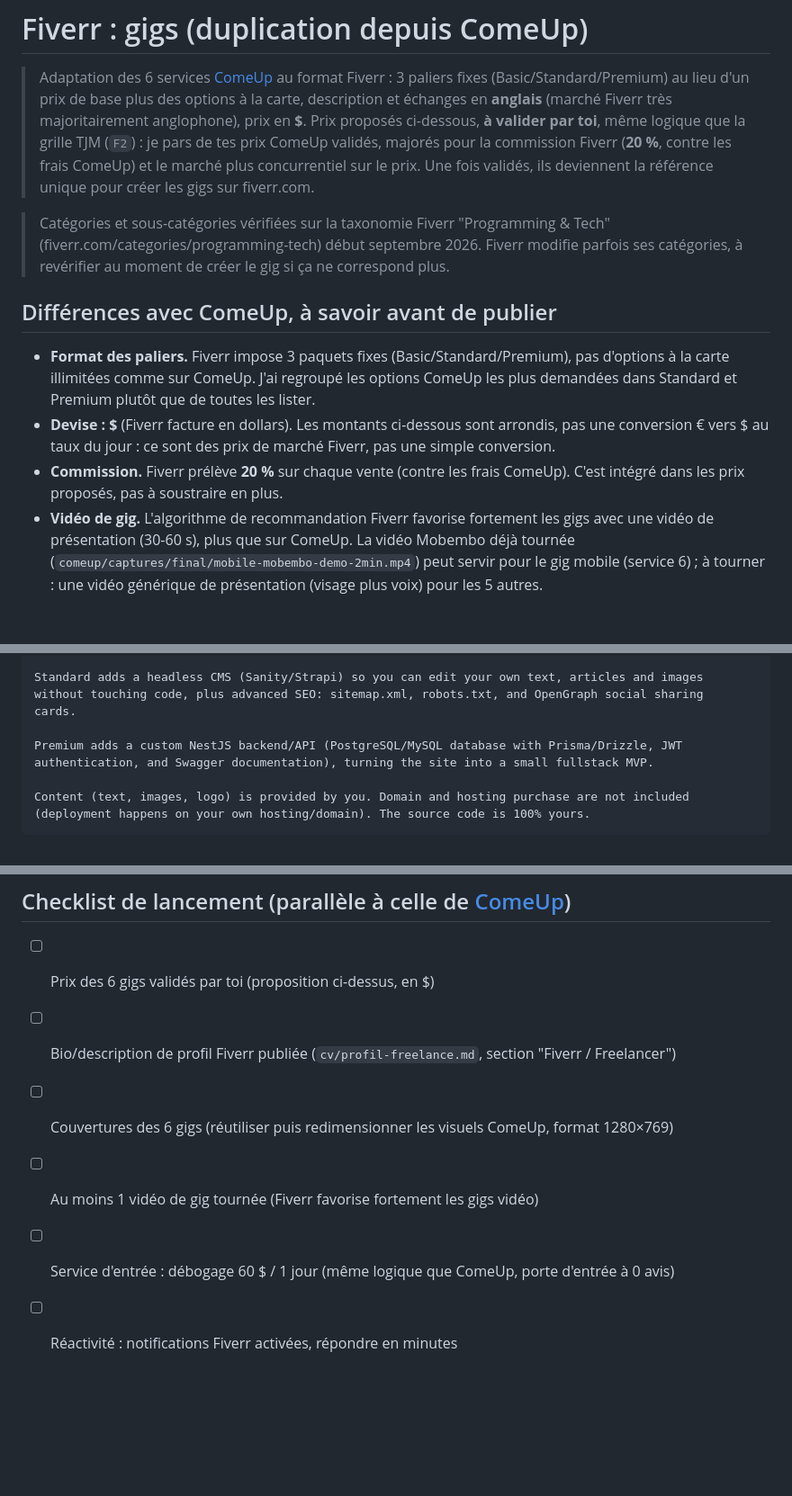
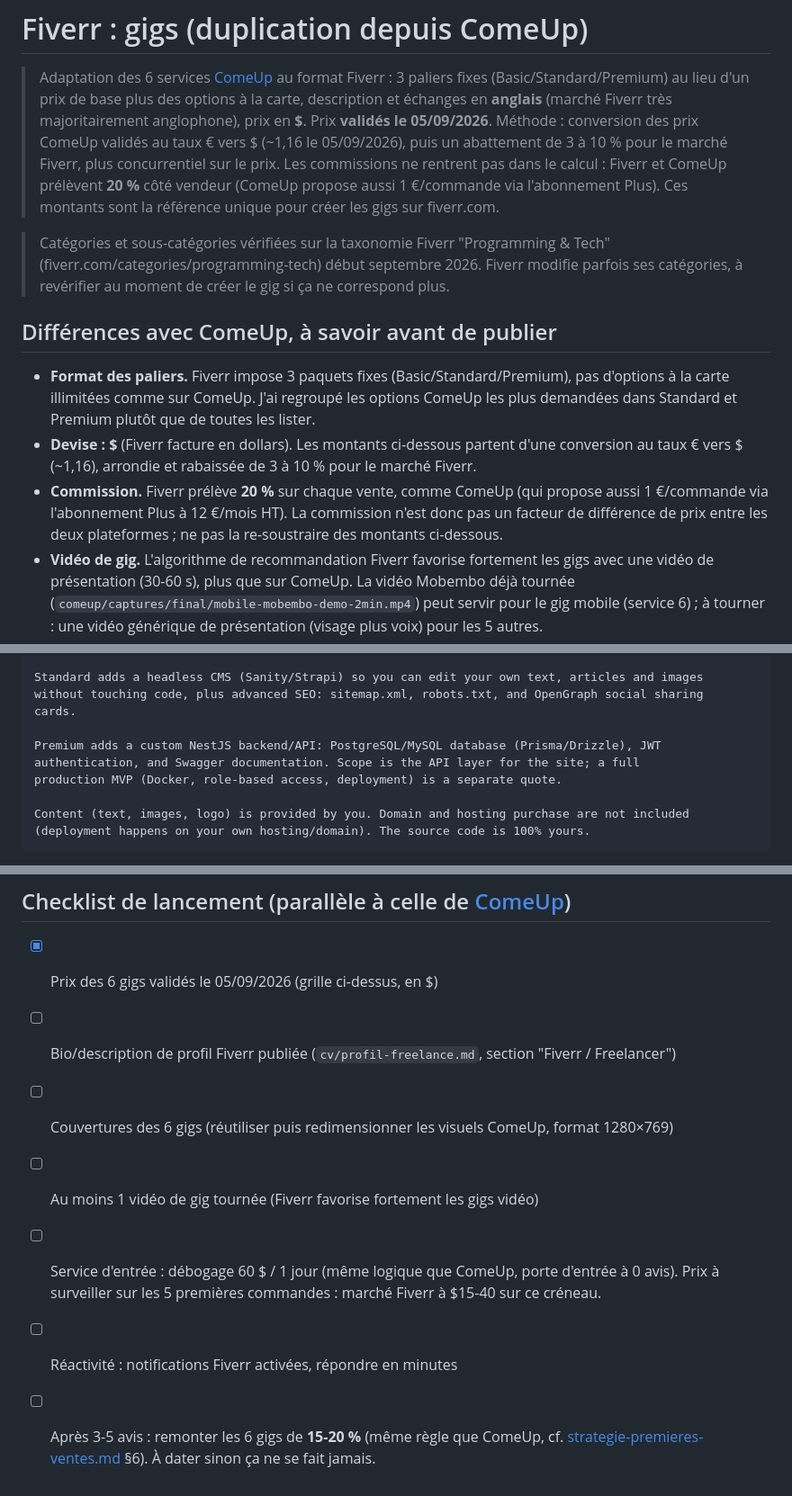
Before and after one commit to ki-ned/ki-ned, a Markdown page: fiverr/gigs.md, 3 parts joined by grey strips. Shown at 90% size. Drawn GitHub-style; blank space fills up the shorter version.

Commit message:
fiverr: valide la grille de prix, corrige la logique de commission
- Prix des 6 gigs validés (05/09/2026) : conversion ComeUp au taux
  EUR/USD ~1,16 puis abattement 3-10 % pour le marché Fiverr.
- Corrige l'erreur sur la commission : ComeUp prélève aussi 20 %
  (ou 1 EUR/commande avec ComeUp Plus), ce n'est pas un facteur de
  différence de prix.
- Gig 5 Premium : périmètre resserré (API NestJS, pas le MVP complet).
- Checklist : règle du +15-20 % après 3-5 avis, garde-fou prix débogage.

Co-Authored-By: Claude Sonnet 5 <noreply@anthropic.com>

```diff
--- a/fiverr/gigs.md
+++ b/fiverr/gigs.md
@@ -3,10 +3,11 @@
 > Adaptation des 6 services [ComeUp](../comeup/current-service.md) au format Fiverr : 3 paliers
 > fixes (Basic/Standard/Premium) au lieu d'un prix de base plus des options à la carte, description et
 > échanges en **anglais** (marché Fiverr très majoritairement anglophone), prix en **$**.
-> Prix proposés ci-dessous, **à valider par toi**, même logique que la grille TJM (`F2`) : je
-> pars de tes prix ComeUp validés, majorés pour la commission Fiverr (**20 %**, contre les frais
-> ComeUp) et le marché plus concurrentiel sur le prix. Une fois validés, ils deviennent la
-> référence unique pour créer les gigs sur fiverr.com.
+> Prix **validés le 05/09/2026**. Méthode : conversion des prix ComeUp validés au taux € vers $
+> (~1,16 le 05/09/2026), puis un abattement de 3 à 10 % pour le marché Fiverr, plus concurrentiel
+> sur le prix. Les commissions ne rentrent pas dans le calcul : Fiverr et ComeUp prélèvent
+> **20 %** côté vendeur (ComeUp propose aussi 1 €/commande via l'abonnement Plus). Ces montants
+> sont la référence unique pour créer les gigs sur fiverr.com.
 
 > Catégories et sous-catégories vérifiées sur la taxonomie Fiverr "Programming & Tech" (fiverr.com/categories/programming-tech) début septembre 2026. Fiverr modifie parfois ses catégories, à revérifier au moment de créer le gig si ça ne correspond plus.
 
@@ -15,10 +16,11 @@
 - **Format des paliers.** Fiverr impose 3 paquets fixes (Basic/Standard/Premium), pas d'options
   à la carte illimitées comme sur ComeUp. J'ai regroupé les options ComeUp les plus demandées dans
   Standard et Premium plutôt que de toutes les lister.
-- **Devise : $** (Fiverr facture en dollars). Les montants ci-dessous sont arrondis, pas une
-  conversion € vers $ au taux du jour : ce sont des prix de marché Fiverr, pas une simple conversion.
-- **Commission.** Fiverr prélève **20 %** sur chaque vente (contre les frais ComeUp). C'est
-  intégré dans les prix proposés, pas à soustraire en plus.
+- **Devise : $** (Fiverr facture en dollars). Les montants ci-dessous partent d'une conversion
+  au taux € vers $ (~1,16), arrondie et rabaissée de 3 à 10 % pour le marché Fiverr.
+- **Commission.** Fiverr prélève **20 %** sur chaque vente, comme ComeUp (qui propose aussi
+  1 €/commande via l'abonnement Plus à 12 €/mois HT). La commission n'est donc pas un facteur de
+  différence de prix entre les deux plateformes ; ne pas la re-soustraire des montants ci-dessous.
 - **Vidéo de gig.** L'algorithme de recommandation Fiverr favorise fortement les gigs avec une
   vidéo de présentation (30-60 s), plus que sur ComeUp. La vidéo Mobembo déjà
   tournée (`comeup/captures/final/mobile-mobembo-demo-2min.mp4`) peut servir pour le gig mobile
@@ -264,8 +266,9 @@ Standard adds a headless CMS (Sanity/Strapi) so you can edit your own text, arti
 without touching code, plus advanced SEO: sitemap.xml, robots.txt, and OpenGraph social sharing
 cards.
 
-Premium adds a custom NestJS backend/API (PostgreSQL/MySQL database with Prisma/Drizzle, JWT
-authentication, and Swagger documentation), turning the site into a small fullstack MVP.
+Premium adds a custom NestJS backend/API: PostgreSQL/MySQL database (Prisma/Drizzle), JWT
+authentication, and Swagger documentation. Scope is the API layer for the site; a full
+production MVP (Docker, role-based access, deployment) is a separate quote.
 
 Content (text, images, logo) is provided by you. Domain and hosting purchase are not included
 (deployment happens on your own hosting/domain). The source code is 100% yours.
@@ -330,9 +333,12 @@ available as an add-on. The source code is 100% yours.
 
 ## Checklist de lancement (parallèle à celle de [ComeUp](../comeup/strategie-premieres-ventes.md))
 
-- [ ] Prix des 6 gigs validés par toi (proposition ci-dessus, en $)
+- [x] Prix des 6 gigs validés le 05/09/2026 (grille ci-dessus, en $)
 - [ ] Bio/description de profil Fiverr publiée (`cv/profil-freelance.md`, section "Fiverr / Freelancer")
 - [ ] Couvertures des 6 gigs (réutiliser puis redimensionner les visuels ComeUp, format 1280×769)
 - [ ] Au moins 1 vidéo de gig tournée (Fiverr favorise fortement les gigs vidéo)
-- [ ] Service d'entrée : débogage 60 $ / 1 jour (même logique que ComeUp, porte d'entrée à 0 avis)
+- [ ] Service d'entrée : débogage 60 $ / 1 jour (même logique que ComeUp, porte d'entrée à 0 avis).
+  Prix à surveiller sur les 5 premières commandes : marché Fiverr à $15-40 sur ce créneau.
 - [ ] Réactivité : notifications Fiverr activées, répondre en minutes
+- [ ] Après 3-5 avis : remonter les 6 gigs de **15-20 %** (même règle que ComeUp, cf.
+  [strategie-premieres-ventes.md](../comeup/strategie-premieres-ventes.md) §6). À dater sinon ça ne se fait jamais.
```
Also changed, not shown: other parts of fiverr/gigs.md (+1 -1 lines).
